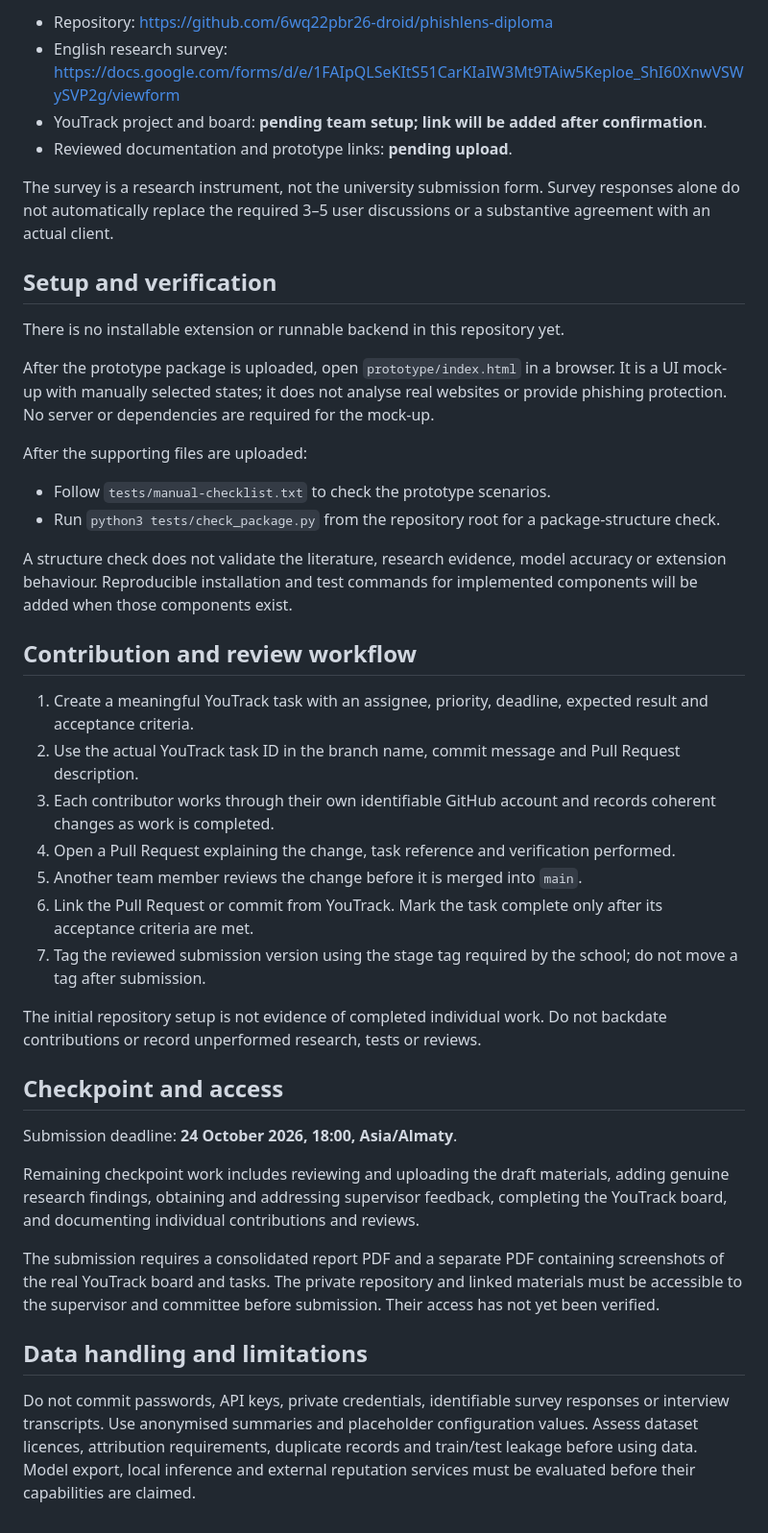
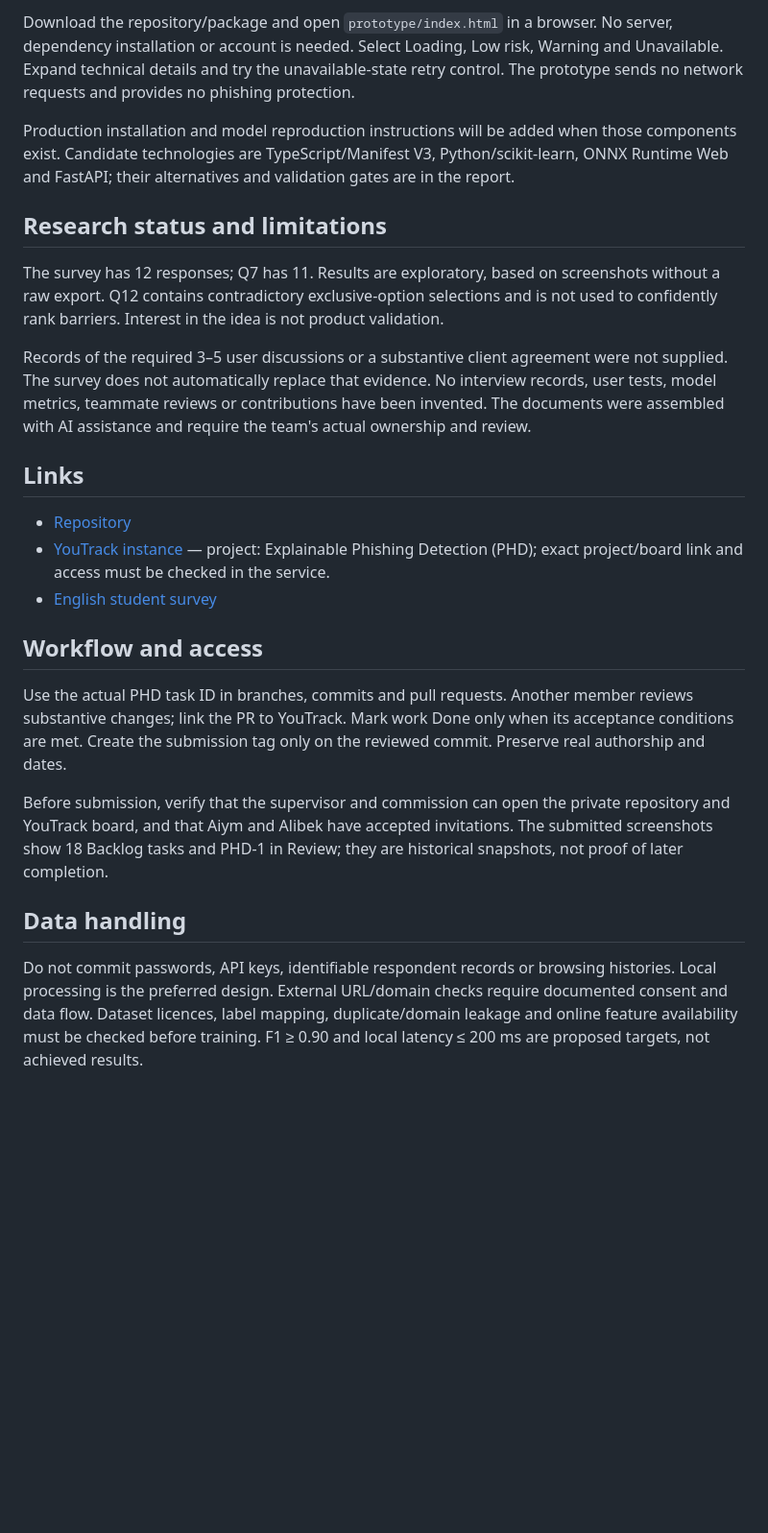
Before and after one commit to 6wq22pbr26-droid/phishlens-diploma, a Markdown page: README.md, the part around one of its changes. Shown at 96% size. Rendered like a GitHub page; blank space fills up the shorter version.

```diff
--- a/README.md
+++ b/README.md
@@ -78,44 +50,26 @@ Before submission, the literature review must meaningfully use at least 12 sourc
 
-- Repository: https://github.com/6wq22pbr26-droid/phishlens-diploma
-- English research survey: https://docs.google.com/forms/d/e/1FAIpQLSeKItS51CarKIaIW3Mt9TAiw5Keploe_ShI60XnwVSWySVP2g/viewform
-- YouTrack project and board: **pending team setup; link will be added after confirmation**.
-- Reviewed documentation and prototype links: **pending upload**.
+Download the repository/package and open `prototype/index.html` in a browser. No server, dependency installation or account is needed. Select Loading, Low risk, Warning and Unavailable. Expand technical details and try the unavailable-state retry control. The prototype sends no network requests and provides no phishing protection.
 
-The survey is a research instrument, not the university submission form. Survey responses alone do not automatically replace the required 3–5 user discussions or a substantive agreement with an actual client.
+Production installation and model reproduction instructions will be added when those components exist. Candidate technologies are TypeScript/Manifest V3, Python/scikit-learn, ONNX Runtime Web and FastAPI; their alternatives and validation gates are in the report.
 
-## Setup and verification
+## Research status and limitations
 
-There is no installable extension or runnable backend in this repository yet.
+The survey has 12 responses; Q7 has 11. Results are exploratory, based on screenshots without a raw export. Q12 contains contradictory exclusive-option selections and is not used to confidently rank barriers. Interest in the idea is not product validation.
 
-After the prototype package is uploaded, open `prototype/index.html` in a browser. It is a UI mock-up with manually selected states; it does not analyse real websites or provide phishing protection. No server or dependencies are required for the mock-up.
+Records of the required 3–5 user discussions or a substantive client agreement were not supplied. The survey does not automatically replace that evidence. No interview records, user tests, model metrics, teammate reviews or contributions have been invented. The documents were assembled with AI assistance and require the team's actual ownership and review.
 
-After the supporting files are uploaded:
+## Links
 
-- Follow `tests/manual-checklist.txt` to check the prototype scenarios.
-- Run `python3 tests/check_package.py` from the repository root for a package-structure check.
+- [Repository](https://github.com/6wq22pbr26-droid/phishlens-diploma)
+- [YouTrack instance](https://aiympangerey1703.youtrack.cloud) — project: Explainable Phishing Detection (PHD); exact project/board link and access must be checked in the service.
+- [English student survey](https://docs.google.com/forms/d/e/1FAIpQLSeKItS51CarKIaIW3Mt9TAiw5Keploe_ShI60XnwVSWySVP2g/viewform)
 
-A structure check does not validate the literature, research evidence, model accuracy or extension behaviour. Reproducible installation and test commands for implemented components will be added when those components exist.
+## Workflow and access
 
-## Contribution and review workflow
+Use the actual PHD task ID in branches, commits and pull requests. Another member reviews substantive changes; link the PR to YouTrack. Mark work Done only when its acceptance conditions are met. Create the submission tag only on the reviewed commit. Preserve real authorship and dates.
 
-1. Create a meaningful YouTrack task with an assignee, priority, deadline, expected result and acceptance criteria.
-2. Use the actual YouTrack task ID in the branch name, commit message and Pull Request description.
-3. Each contributor works through their own identifiable GitHub account and records coherent changes as work is completed.
-4. Open a Pull Request explaining the change, task reference and verification performed.
-5. Another team member reviews the change before it is merged into `main`.
-6. Link the Pull Request or commit from YouTrack. Mark the task complete only after its acceptance criteria are met.
-7. Tag the reviewed submission version using the stage tag required by the school; do not move a tag after submission.
+Before submission, verify that the supervisor and commission can open the private repository and YouTrack board, and that Aiym and Alibek have accepted invitations. The submitted screenshots show 18 Backlog tasks and PHD-1 in Review; they are historical snapshots, not proof of later completion.
 
-The initial repository setup is not evidence of completed individual work. Do not backdate contributions or record unperformed research, tests or reviews.
+## Data handling
 
-## Checkpoint and access
-
-Submission deadline: **24 October 2026, 18:00, Asia/Almaty**.
-
-Remaining checkpoint work includes reviewing and uploading the draft materials, adding genuine research findings, obtaining and addressing supervisor feedback, completing the YouTrack board, and documenting individual contributions and reviews.
-
-The submission requires a consolidated report PDF and a separate PDF containing screenshots of the real YouTrack board and tasks. The private repository and linked materials must be accessible to the supervisor and committee before submission. Their access has not yet been verified.
-
-## Data handling and limitations
-
-Do not commit passwords, API keys, private credentials, identifiable survey responses or interview transcripts. Use anonymised summaries and placeholder configuration values. Assess dataset licences, attribution requirements, duplicate records and train/test leakage before using data. Model export, local inference and external reputation services must be evaluated before their capabilities are claimed.
+Do not commit passwords, API keys, identifiable respondent records or browsing histories. Local processing is the preferred design. External URL/domain checks require documented consent and data flow. Dataset licences, label mapping, duplicate/domain leakage and online feature availability must be checked before training. F1 ≥ 0.90 and local latency ≤ 200 ms are proposed targets, not achieved results.
```
Also changed, not shown: other parts of README.md (+29 -57 lines).
